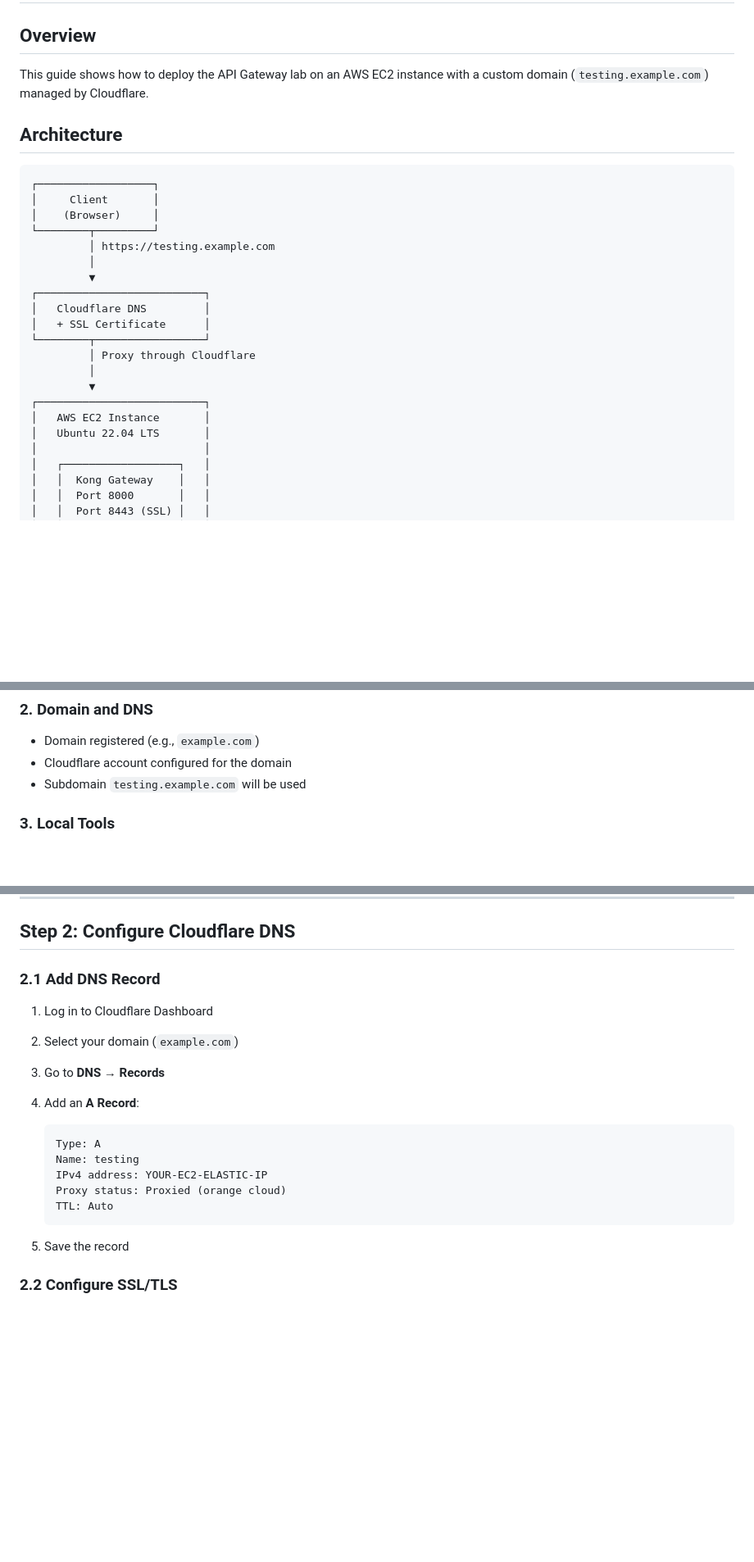
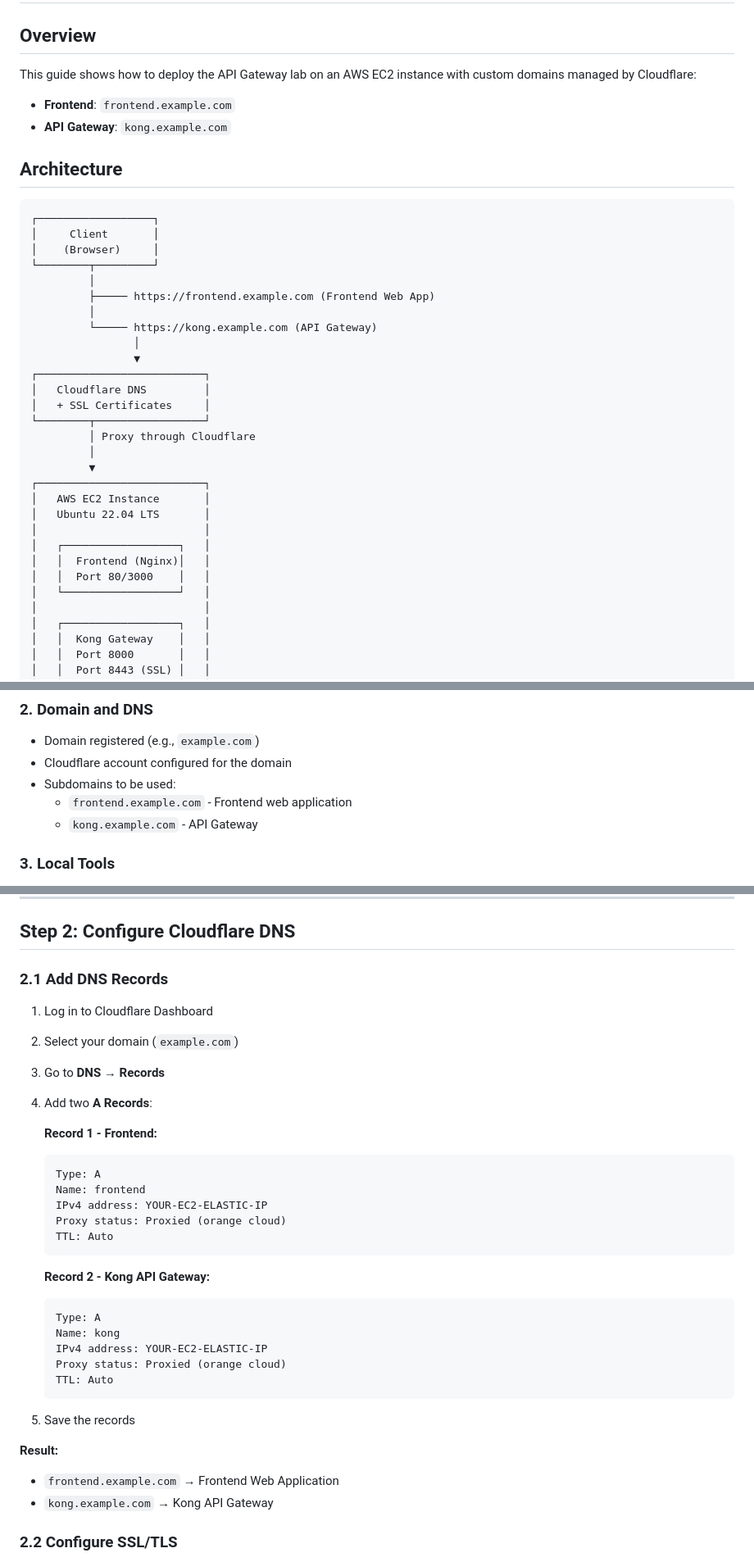
Before and after one commit to yoloxsta/October-Assignment-API-Gateway-Pattern-Lab, a Markdown page: architecture-b-with-gateway/ec2-app-kong.md, 3 parts joined by grey strips. Shown at 82% size. Drawn GitHub-style; blank space fills up the shorter version.

````diff
--- a/architecture-b-with-gateway/ec2-app-kong.md
+++ b/architecture-b-with-gateway/ec2-app-kong.md
@@ -2,7 +2,10 @@
 
 ## Overview
 
-This guide shows how to deploy the API Gateway lab on an AWS EC2 instance with a custom domain (`testing.example.com`) managed by Cloudflare.
+This guide shows how to deploy the API Gateway lab on an AWS EC2 instance with custom domains managed by Cloudflare:
+
+- **Frontend**: `frontend.example.com`
+- **API Gateway**: `kong.example.com`
 
 ## Architecture
 
@@ -11,12 +14,15 @@ This guide shows how to deploy the API Gateway lab on an AWS EC2 instance with a
 │     Client       │
 │    (Browser)     │
 └────────┬─────────┘
-         │ https://testing.example.com
          │
-         ▼
+         ├───── https://frontend.example.com (Frontend Web App)
+         │
+         └───── https://kong.example.com (API Gateway)
+                │
+                ▼
 ┌──────────────────────────┐
 │   Cloudflare DNS         │
-│   + SSL Certificate      │
+│   + SSL Certificates     │
 └────────┬─────────────────┘
          │ Proxy through Cloudflare
          │
@@ -24,6 +30,11 @@ This guide shows how to deploy the API Gateway lab on an AWS EC2 instance with a
 ┌──────────────────────────┐
 │   AWS EC2 Instance       │
 │   Ubuntu 22.04 LTS       │
+│                          │
+│   ┌──────────────────┐   │
+│   │  Frontend (Nginx)│   │
+│   │  Port 80/3000    │   │
+│   └──────────────────┘   │
 │                          │
 │   ┌──────────────────┐   │
 │   │  Kong Gateway    │   │
@@ -62,7 +73,9 @@ This guide shows how to deploy the API Gateway lab on an AWS EC2 instance with a
 
 - Domain registered (e.g., `example.com`)
 - Cloudflare account configured for the domain
-- Subdomain `testing.example.com` will be used
+- Subdomains to be used:
+  - `frontend.example.com` - Frontend web application
+  - `kong.example.com` - API Gateway
 
 ### 3. Local Tools
 
@@ -117,22 +130,36 @@ cd app-architecture-lab/api-gateway-lab/architecture-b-with-gateway
 
 ## Step 2: Configure Cloudflare DNS
 
-### 2.1 Add DNS Record
+### 2.1 Add DNS Records
 
 1. Log in to Cloudflare Dashboard
 2. Select your domain (`example.com`)
 3. Go to **DNS** → **Records**
-4. Add an **A Record**:
+4. Add two **A Records**:
 
+   **Record 1 - Frontend:**
    ```
    Type: A
-   Name: testing
+   Name: frontend
    IPv4 address: YOUR-EC2-ELASTIC-IP
    Proxy status: Proxied (orange cloud)
    TTL: Auto
    ```
 
-5. Save the record
+   **Record 2 - Kong API Gateway:**
+   ```
+   Type: A
+   Name: kong
+   IPv4 address: YOUR-EC2-ELASTIC-IP
+   Proxy status: Proxied (orange cloud)
+   TTL: Auto
+   ```
+
+5. Save the records
+
+**Result:**
+- `frontend.example.com` → Frontend Web Application
+- `kong.example.com` → Kong API Gateway
 
 ### 2.2 Configure SSL/TLS
 
````
Also changed, not shown: other parts of architecture-b-with-gateway/ec2-app-kong.md (+55 -48 lines).
